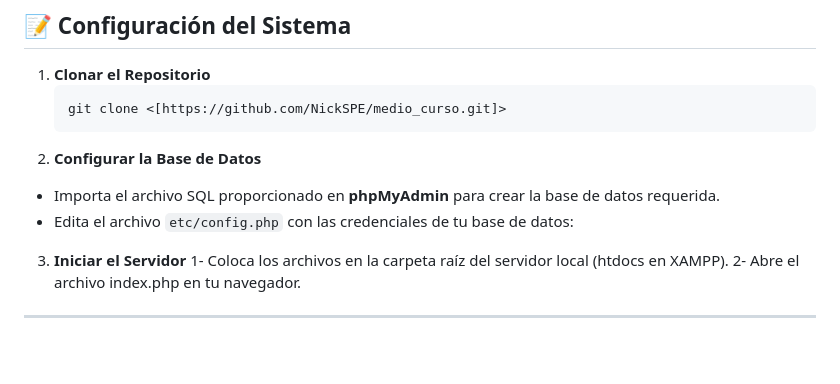
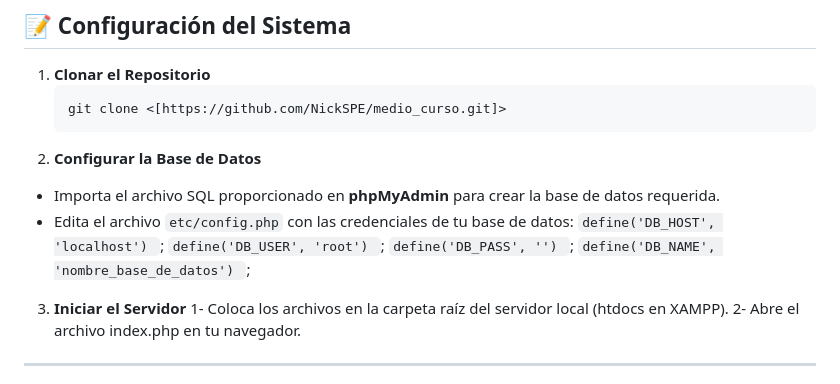
Before and after one commit to NickSPE/medio_curso, a Markdown page: README.md, the part around the change. GitHub-like rendering; blank space fills up the shorter version.

```diff
--- a/README.md
+++ b/README.md
@@ -95,7 +95,10 @@ Antes de comenzar, asegúrate de tener instalados:
 2. **Configurar la Base de Datos**
 - Importa el archivo SQL proporcionado en **phpMyAdmin** para crear la base de datos requerida.
 - Edita el archivo `etc/config.php` con las credenciales de tu base de datos:
-
+ `define('DB_HOST', 'localhost') `;
+ `define('DB_USER', 'root') `;
+ `define('DB_PASS', '') `;
+ `define('DB_NAME', 'nombre_base_de_datos') `;
 3. **Iniciar el Servidor**
 1- Coloca los archivos en la carpeta raíz del servidor local (htdocs en XAMPP).
 2- Abre el archivo index.php en tu navegador.
```
